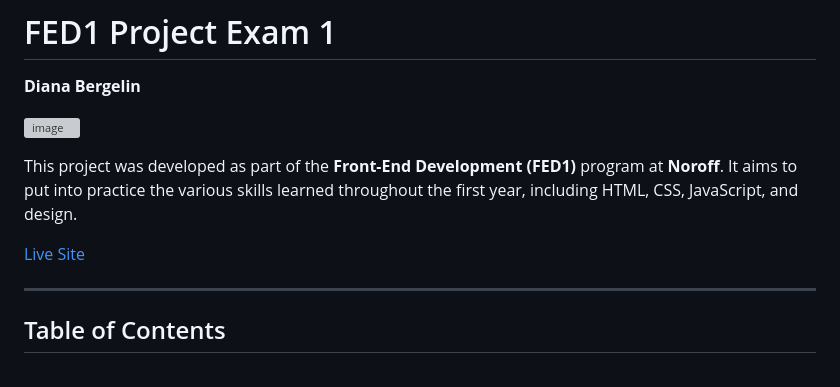
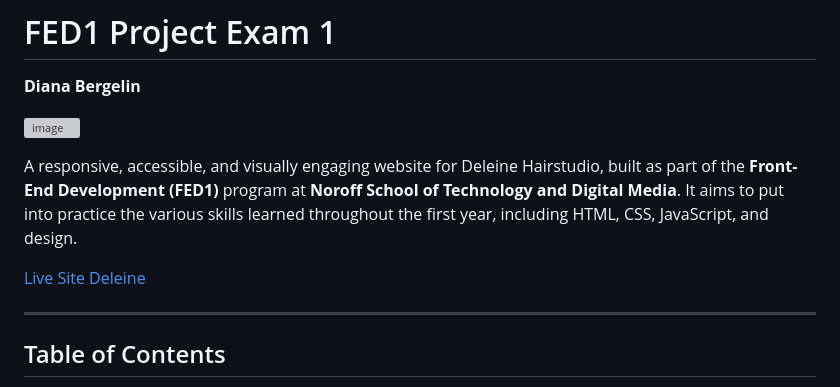
Before and after one commit to Anaid0616/project-exam1, a Markdown page: README.md, the part around the change. Drawn GitHub-style; grey boxes are pictures that could not be loaded.

```diff
--- a/README.md
+++ b/README.md
@@ -4,9 +4,10 @@
 
 ![image](https://github.com/user-attachments/assets/2a69575f-03c8-4ff4-ae90-b90ff9d581af)
 
-This project was developed as part of the **Front-End Development (FED1)** program at **Noroff**. It aims to put into practice the various skills learned throughout the first year, including HTML, CSS, JavaScript, and design.
+A responsive, accessible, and visually engaging website for Deleine Hairstudio, built as part of the **Front-End Development (FED1)** program at **Noroff School of Technology and Digital Media**. It aims to put into practice the various skills learned throughout the first year, including HTML, CSS, JavaScript, and design.
 
-[Live Site](https://celadon-naiad-e81f9d.netlify.app/)
+
+[Live Site Deleine](https://celadon-naiad-e81f9d.netlify.app/)
 
 ---
 
```
